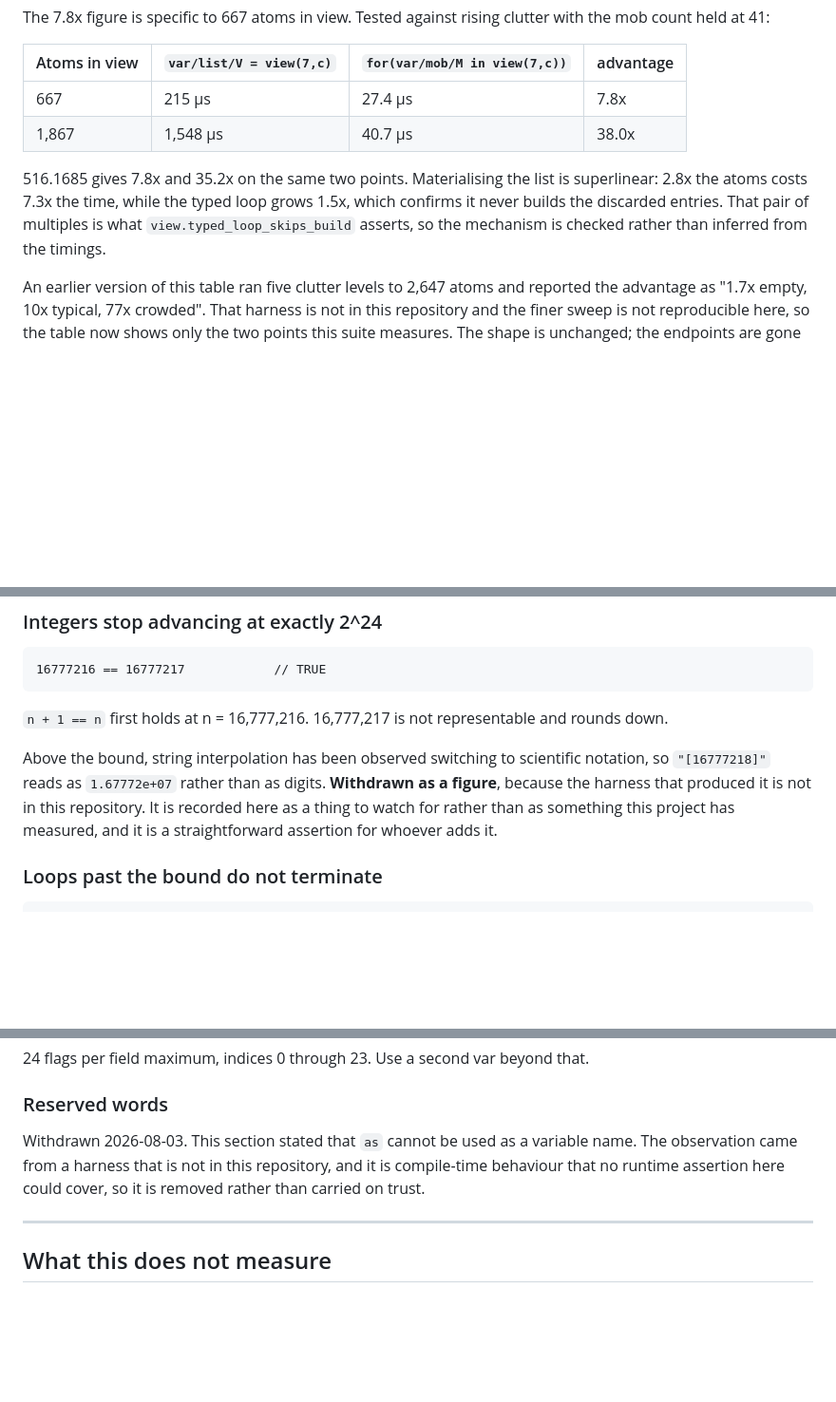
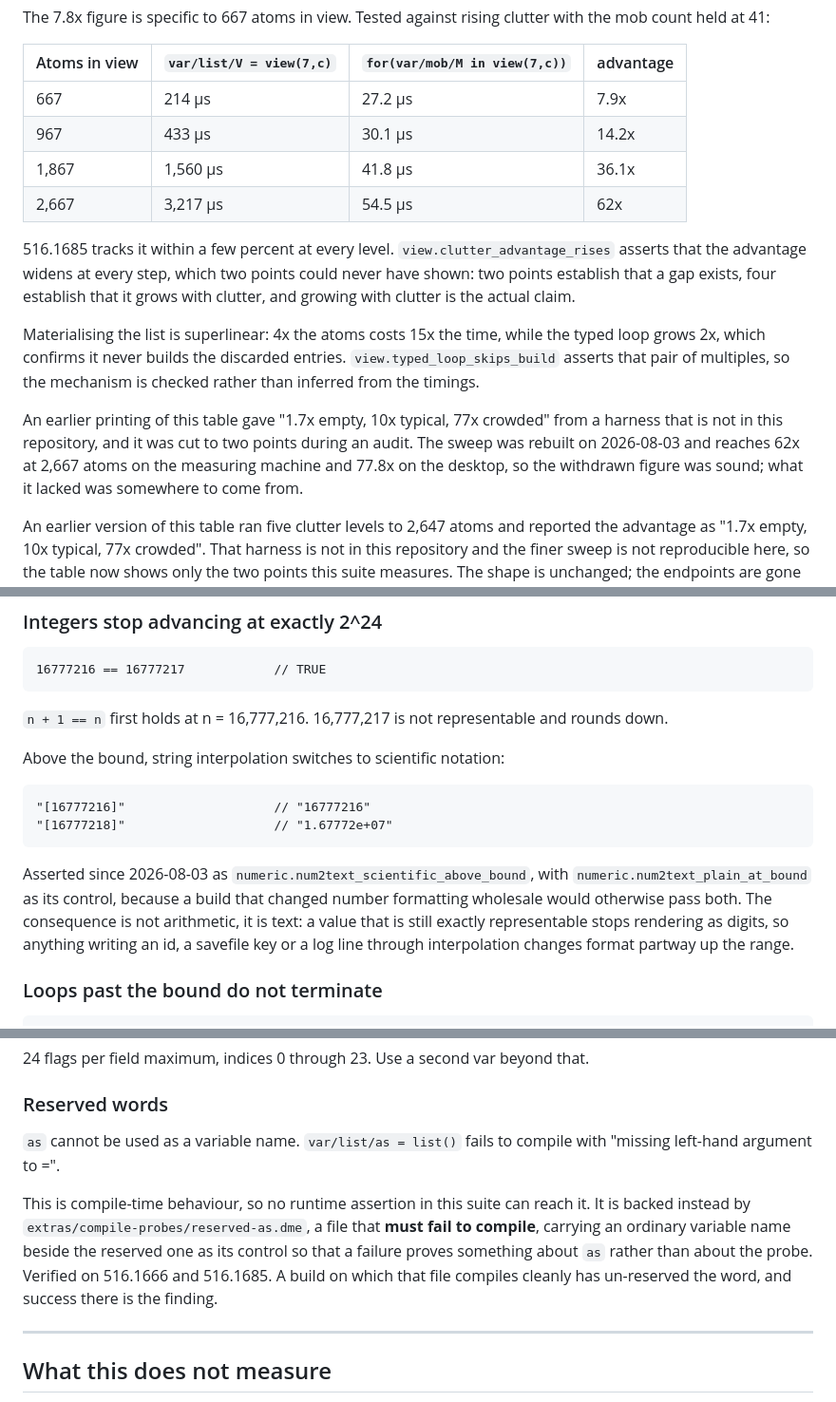
Before and after one commit to coldwires/dm-bench, a Markdown page: docs/BYOND-PERF-SPEC.md, 3 parts joined by grey strips. Shown at 95% size. GitHub-like rendering; blank space fills up the shorter version.

````diff
--- a/docs/BYOND-PERF-SPEC.md
+++ b/docs/BYOND-PERF-SPEC.md
@@ -81,10 +81,16 @@ The 7.8x figure is specific to 667 atoms in view. Tested against rising clutter
 
 | Atoms in view | `var/list/V = view(7,c)` | `for(var/mob/M in view(7,c))` | advantage |
 |---|---|---|---|
-| 667 | 215 µs | 27.4 µs | 7.8x |
-| 1,867 | 1,548 µs | 40.7 µs | 38.0x |
+| 667 | 214 µs | 27.2 µs | 7.9x |
+| 967 | 433 µs | 30.1 µs | 14.2x |
+| 1,867 | 1,560 µs | 41.8 µs | 36.1x |
+| 2,667 | 3,217 µs | 54.5 µs | 62x |
 
-516.1685 gives 7.8x and 35.2x on the same two points. Materialising the list is superlinear: 2.8x the atoms costs 7.3x the time, while the typed loop grows 1.5x, which confirms it never builds the discarded entries. That pair of multiples is what `view.typed_loop_skips_build` asserts, so the mechanism is checked rather than inferred from the timings.
+516.1685 tracks it within a few percent at every level. `view.clutter_advantage_rises` asserts that the advantage widens at every step, which two points could never have shown: two points establish that a gap exists, four establish that it grows with clutter, and growing with clutter is the actual claim.
+
+Materialising the list is superlinear: 4x the atoms costs 15x the time, while the typed loop grows 2x, which confirms it never builds the discarded entries. `view.typed_loop_skips_build` asserts that pair of multiples, so the mechanism is checked rather than inferred from the timings.
+
+An earlier printing of this table gave "1.7x empty, 10x typical, 77x crowded" from a harness that is not in this repository, and it was cut to two points during an audit. The sweep was rebuilt on 2026-08-03 and reaches 62x at 2,667 atoms on the measuring machine and 77.8x on the desktop, so the withdrawn figure was sound; what it lacked was somewhere to come from.
 
 An earlier version of this table ran five clutter levels to 2,647 atoms and reported the advantage as "1.7x empty, 10x typical, 77x crowded". That harness is not in this repository and the finer sweep is not reproducible here, so the table now shows only the two points this suite measures. The shape is unchanged; the endpoints are gone rather than repeated on trust.
 
@@ -884,12 +942,19 @@ assert; 23 and 24 are the boundary and are the two that are tested.
 
 `n + 1 == n` first holds at n = 16,777,216. 16,777,217 is not representable and rounds down.
 
-Above the bound, string interpolation has been observed switching to
-scientific notation, so `"[16777218]"` reads as `1.67772e+07` rather than as
-digits. **Withdrawn as a figure**, because the harness that produced it is not
-in this repository. It is recorded here as a thing to watch for rather than as
-something this project has measured, and it is a straightforward assertion for
-whoever adds it.
+Above the bound, string interpolation switches to scientific notation:
+
+```dm
+"[16777216]"                    // "16777216"
+"[16777218]"                    // "1.67772e+07"
+```
+
+Asserted since 2026-08-03 as `numeric.num2text_scientific_above_bound`, with
+`numeric.num2text_plain_at_bound` as its control, because a build that changed
+number formatting wholesale would otherwise pass both. The consequence is not
+arithmetic, it is text: a value that is still exactly representable stops
+rendering as digits, so anything writing an id, a savefile key or a log line
+through interpolation changes format partway up the range.
 
 ### Loops past the bound do not terminate
 
@@ -938,10 +1003,16 @@ Shifting past bit 23 produces a mask of **zero**, not a large number. A flag def
 
 ### Reserved words
 
-Withdrawn 2026-08-03. This section stated that `as` cannot be used as a
-variable name. The observation came from a harness that is not in this
-repository, and it is compile-time behaviour that no runtime assertion here
-could cover, so it is removed rather than carried on trust.
+`as` cannot be used as a variable name. `var/list/as = list()` fails to compile
+with "missing left-hand argument to =".
+
+This is compile-time behaviour, so no runtime assertion in this suite can reach
+it. It is backed instead by `extras/compile-probes/reserved-as.dme`, a file
+that **must fail to compile**, carrying an ordinary variable name beside the
+reserved one as its control so that a failure proves something about `as`
+rather than about the probe. Verified on 516.1666 and 516.1685. A build on
+which that file compiles cleanly has un-reserved the word, and success there is
+the finding.
 
 ---
 
````
Also changed, not shown: other parts of docs/BYOND-PERF-SPEC.md (+68 -16 lines).
